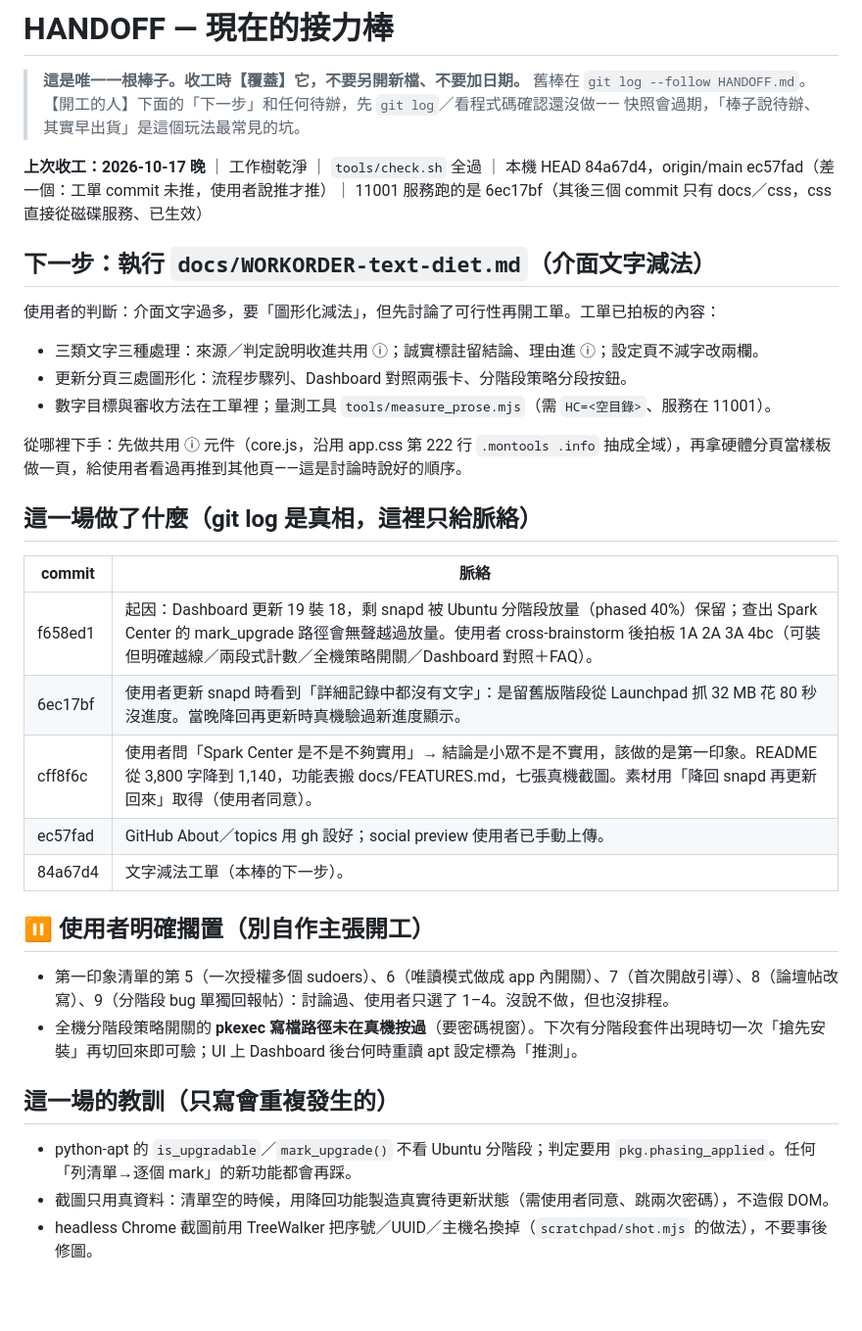
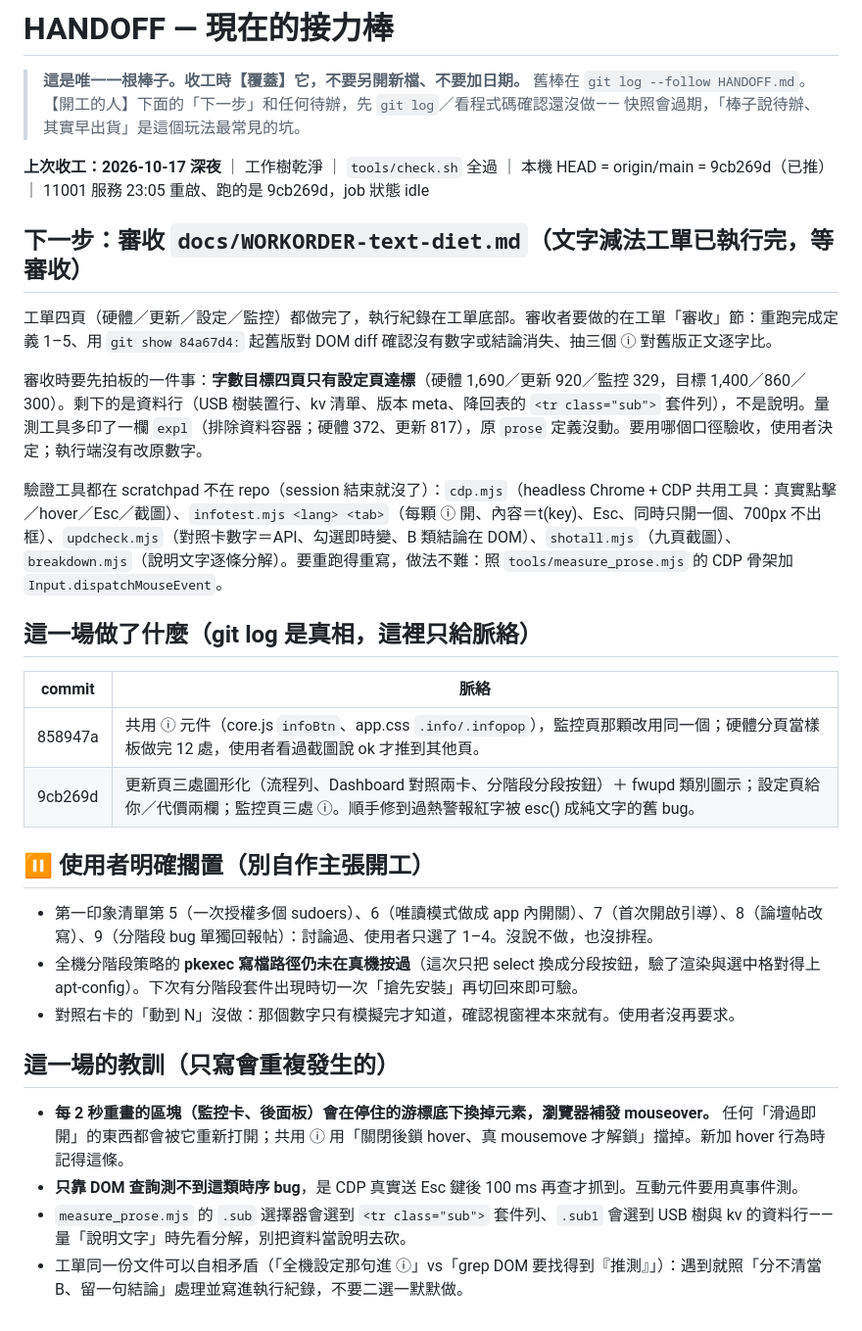
Before and after one commit to tiong6/spark-center, a Markdown page: HANDOFF.md, the part around the change. Shown at 98% size. GitHub-like rendering; blank space fills up the shorter version.

Commit message:
docs(handoff): 收工——文字減法工單四頁做完，等審收
Co-Authored-By: Claude Fable 5.1 <noreply@anthropic.com>

```diff
--- a/HANDOFF.md
+++ b/HANDOFF.md
@@ -5,34 +5,32 @@
 > 【開工的人】下面的「下一步」和任何待辦，先 `git log`／看程式碼確認還沒做——
 > 快照會過期，「棒子說待辦、其實早出貨」是這個玩法最常見的坑。
 
-**上次收工：2026-10-17 晚** ｜ 工作樹乾淨 ｜ `tools/check.sh` 全過 ｜ 本機 HEAD 84a67d4，origin/main ec57fad（差一個：工單 commit 未推，使用者說推才推）｜ 11001 服務跑的是 6ec17bf（其後三個 commit 只有 docs／css，css 直接從磁碟服務、已生效）
+**上次收工：2026-10-17 深夜** ｜ 工作樹乾淨 ｜ `tools/check.sh` 全過 ｜ 本機 HEAD = origin/main = 9cb269d（已推）｜ 11001 服務 23:05 重啟、跑的是 9cb269d，job 狀態 idle
 
-## 下一步：執行 `docs/WORKORDER-text-diet.md`（介面文字減法）
+## 下一步：審收 `docs/WORKORDER-text-diet.md`（文字減法工單已執行完，等審收）
 
-使用者的判斷：介面文字過多，要「圖形化減法」，但先討論了可行性再開工單。工單已拍板的內容：
-- 三類文字三種處理：來源／判定說明收進共用 ⓘ；誠實標註留結論、理由進 ⓘ；設定頁不減字改兩欄。
-- 更新分頁三處圖形化：流程步驟列、Dashboard 對照兩張卡、分階段策略分段按鈕。
-- 數字目標與審收方法在工單裡；量測工具 `tools/measure_prose.mjs`（需 `HC=<空目錄>`、服務在 11001）。
+工單四頁（硬體／更新／設定／監控）都做完了，執行紀錄在工單底部。審收者要做的在工單「審收」節：重跑完成定義 1–5、用 `git show 84a67d4:` 起舊版對 DOM diff 確認沒有數字或結論消失、抽三個 ⓘ 對舊版正文逐字比。
 
-從哪裡下手：先做共用 ⓘ 元件（core.js，沿用 app.css 第 222 行 `.montools .info` 抽成全域），再拿硬體分頁當樣板做一頁，給使用者看過再推到其他頁——這是討論時說好的順序。
+審收時要先拍板的一件事：**字數目標四頁只有設定頁達標**（硬體 1,690／更新 920／監控 329，目標 1,400／860／300）。剩下的是資料行（USB 樹裝置行、kv 清單、版本 meta、降回表的 `<tr class="sub">` 套件列），不是說明。量測工具多印了一欄 `expl`（排除資料容器；硬體 372、更新 817），原 `prose` 定義沒動。要用哪個口徑驗收，使用者決定；執行端沒有改原數字。
+
+驗證工具都在 scratchpad 不在 repo（session 結束就沒了）：`cdp.mjs`（headless Chrome + CDP 共用工具：真實點擊／hover／Esc／截圖）、`infotest.mjs <lang> <tab>`（每顆 ⓘ 開、內容＝t(key)、Esc、同時只開一個、700px 不出框）、`updcheck.mjs`（對照卡數字＝API、勾選即時變、B 類結論在 DOM）、`shotall.mjs`（九頁截圖）、`breakdown.mjs`（說明文字逐條分解）。要重跑得重寫，做法不難：照 `tools/measure_prose.mjs` 的 CDP 骨架加 `Input.dispatchMouseEvent`。
 
 ## 這一場做了什麼（git log 是真相，這裡只給脈絡）
 
 | commit | 脈絡 |
 |---|---|
-| f658ed1 | 起因：Dashboard 更新 19 裝 18，剩 snapd 被 Ubuntu 分階段放量（phased 40%）保留；查出 Spark Center 的 mark_upgrade 路徑會無聲越過放量。使用者 cross-brainstorm 後拍板 1A 2A 3A 4bc（可裝但明確越線／兩段式計數／全機策略開關／Dashboard 對照＋FAQ）。 |
-| 6ec17bf | 使用者更新 snapd 時看到「詳細記錄中都沒有文字」：是留舊版階段從 Launchpad 抓 32 MB 花 80 秒沒進度。當晚降回再更新時真機驗過新進度顯示。 |
-| cff8f6c | 使用者問「Spark Center 是不是不夠實用」→ 結論是小眾不是不實用，該做的是第一印象。README 從 3,800 字降到 1,140，功能表搬 docs/FEATURES.md，七張真機截圖。素材用「降回 snapd 再更新回來」取得（使用者同意）。 |
-| ec57fad | GitHub About／topics 用 gh 設好；social preview 使用者已手動上傳。 |
-| 84a67d4 | 文字減法工單（本棒的下一步）。 |
+| 858947a | 共用 ⓘ 元件（core.js `infoBtn`、app.css `.info/.infopop`），監控頁那顆改用同一個；硬體分頁當樣板做完 12 處，使用者看過截圖說 ok 才推到其他頁。 |
+| 9cb269d | 更新頁三處圖形化（流程列、Dashboard 對照兩卡、分階段分段按鈕）＋ fwupd 類別圖示；設定頁給你／代價兩欄；監控頁三處 ⓘ。順手修到過熱警報紅字被 esc() 成純文字的舊 bug。 |
 
 ## ⏸ 使用者明確擱置（別自作主張開工）
 
-- 第一印象清單的第 5（一次授權多個 sudoers）、6（唯讀模式做成 app 內開關）、7（首次開啟引導）、8（論壇帖改寫）、9（分階段 bug 單獨回報帖）：討論過、使用者只選了 1–4。沒說不做，但也沒排程。
-- 全機分階段策略開關的 **pkexec 寫檔路徑未在真機按過**（要密碼視窗）。下次有分階段套件出現時切一次「搶先安裝」再切回來即可驗；UI 上 Dashboard 後台何時重讀 apt 設定標為「推測」。
+- 第一印象清單第 5（一次授權多個 sudoers）、6（唯讀模式做成 app 內開關）、7（首次開啟引導）、8（論壇帖改寫）、9（分階段 bug 單獨回報帖）：討論過、使用者只選了 1–4。沒說不做，也沒排程。
+- 全機分階段策略的 **pkexec 寫檔路徑仍未在真機按過**（這次只把 select 換成分段按鈕，驗了渲染與選中格對得上 apt-config）。下次有分階段套件出現時切一次「搶先安裝」再切回來即可驗。
+- 對照右卡的「動到 N」沒做：那個數字只有模擬完才知道，確認視窗裡本來就有。使用者沒再要求。
 
 ## 這一場的教訓（只寫會重複發生的）
 
-- python-apt 的 `is_upgradable`／`mark_upgrade()` 不看 Ubuntu 分階段；判定要用 `pkg.phasing_applied`。任何「列清單→逐個 mark」的新功能都會再踩。
-- 截圖只用真資料：清單空的時候，用降回功能製造真實待更新狀態（需使用者同意、跳兩次密碼），不造假 DOM。
-- headless Chrome 截圖前用 TreeWalker 把序號／UUID／主機名換掉（`scratchpad/shot.mjs` 的做法），不要事後修圖。
+- **每 2 秒重畫的區塊（監控卡、後面板）會在停住的游標底下換掉元素，瀏覽器補發 mouseover。** 任何「滑過即開」的東西都會被它重新打開；共用 ⓘ 用「關閉後鎖 hover、真 mousemove 才解鎖」擋掉。新加 hover 行為時記得這條。
+- **只靠 DOM 查詢測不到這類時序 bug**，是 CDP 真實送 Esc 鍵後 100 ms 再查才抓到。互動元件要用真事件測。
+- `measure_prose.mjs` 的 `.sub` 選擇器會選到 `<tr class="sub">` 套件列、`.sub1` 會選到 USB 樹與 kv 的資料行——量「說明文字」時先看分解，別把資料當說明去砍。
+- 工單同一份文件可以自相矛盾（「全機設定那句進 ⓘ」vs「grep DOM 要找得到『推測』」）：遇到就照「分不清當 B、留一句結論」處理並寫進執行紀錄，不要二選一默默做。
```
